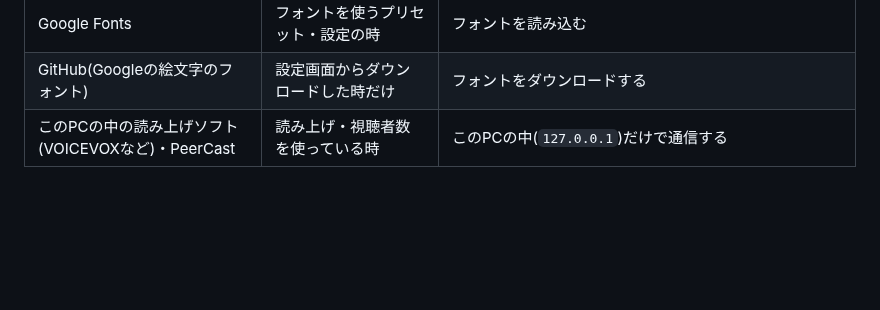
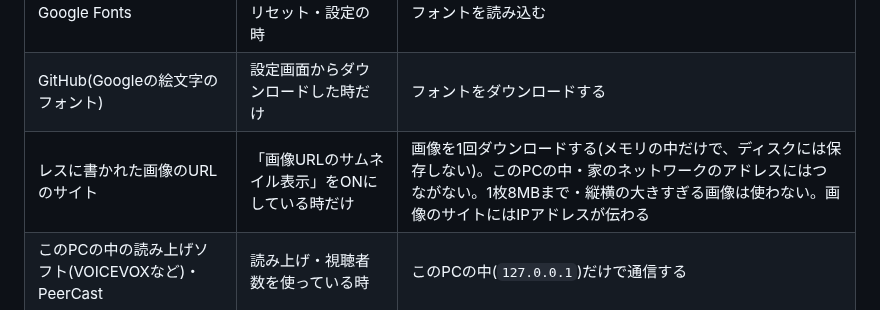
Before and after one commit to aoblue3/reacast-reatap, a Markdown page: 仕組みと安全性.md, the part around the change. Rendered like a GitHub page; blank space fills up the shorter version.

Commit message:
仕組みと安全性: コメント一覧の画像のダウンロードを通信する相手に追加
Co-Authored-By: Claude Opus 5.5 <noreply@anthropic.com>

```diff
--- a/仕組みと安全性.md
+++ b/仕組みと安全性.md
@@ -37,6 +37,7 @@ ReaCast・ReaTapが、PCの中で何をするのか(どのフォルダを作る
 | GitHub | 起動した時 | 新しいバージョンがあるか確かめる。更新する時はexeをダウンロードする |
 | Google Fonts | フォントを使うプリセット・設定の時 | フォントを読み込む |
 | GitHub(Googleの絵文字のフォント) | 設定画面からダウンロードした時だけ | フォントをダウンロードする |
+| レスに書かれた画像のURLのサイト | 「画像URLのサムネイル表示」をONにしている時だけ | 画像を1回ダウンロードする(メモリの中だけで、ディスクには保存しない)。このPCの中・家のネットワークのアドレスにはつながない。1枚8MBまで・縦横の大きすぎる画像は使わない。画像のサイトにはIPアドレスが伝わる |
 | このPCの中の読み上げソフト(VOICEVOXなど)・PeerCast | 読み上げ・視聴者数を使っている時 | このPCの中(`127.0.0.1`)だけで通信する |
 
 ### ReaTap(視聴者用)
```
